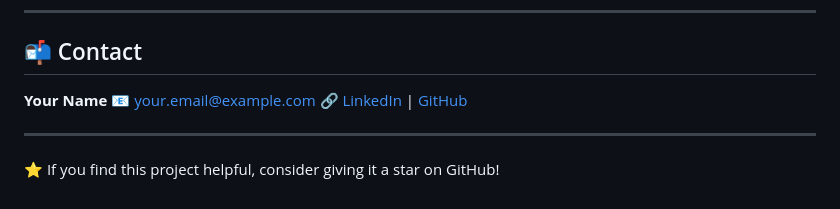
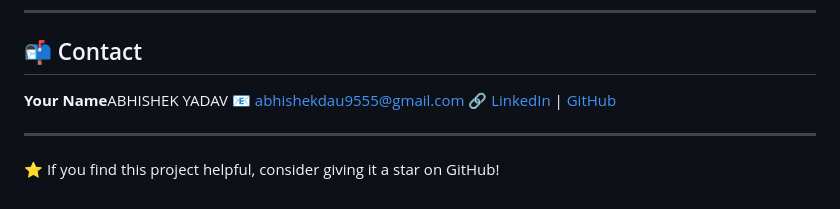
Before and after one commit to abhishekdau9555-dotcom/student-prediction-system, a Markdown page: README.md, the part around the change. GitHub-like rendering.

Commit message:
Update contact information in README

```diff
--- a/README.md
+++ b/README.md
@@ -237,8 +237,8 @@ This project is licensed under the [MIT License](LICENSE).
 
 ## 📬 Contact
 
-**Your Name**
-📧 your.email@example.com
+**Your Name**ABHISHEK YADAV
+📧 abhishekdau9555@gmail.com
 🔗 [LinkedIn](https://linkedin.com/in/yourprofile) | [GitHub](https://github.com/your-username)
 
 ---
```
